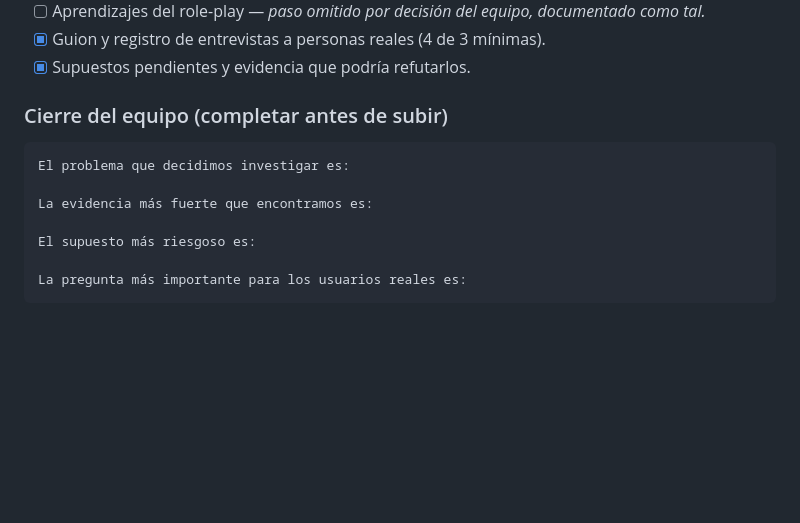
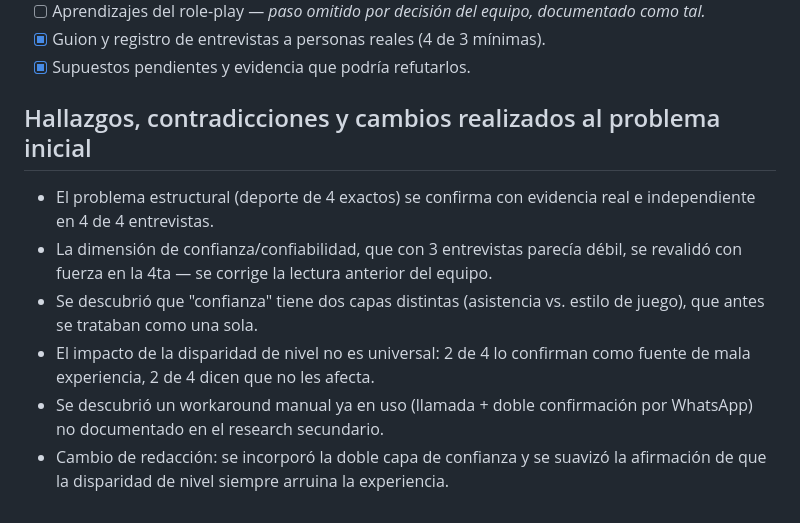
Before and after one commit to Franco090902/productdevelopment2c, a Markdown page: clase-02-descubrimiento.md, the part around one of its changes. Rendered like a GitHub page; blank space fills up the shorter version.

````diff
--- a/clase-02-descubrimiento.md
+++ b/clase-02-descubrimiento.md
@@ -572,14 +615,17 @@ No se realizó esta instancia (paso omitido por decisión del equipo). Sin embar
 - [x] Guion y registro de entrevistas a personas reales (4 de 3 mínimas).
 - [x] Supuestos pendientes y evidencia que podría refutarlos.
 
-### Cierre del equipo (completar antes de subir)
+## Hallazgos, contradicciones y cambios realizados al problema inicial
 
-```text
-El problema que decidimos investigar es:
-
-La evidencia más fuerte que encontramos es:
-
-El supuesto más riesgoso es:
-
-La pregunta más importante para los usuarios reales es:
-```
+- El problema estructural (deporte de 4 exactos) se confirma con evidencia real
+  e independiente en 4 de 4 entrevistas.
+- La dimensión de confianza/confiabilidad, que con 3 entrevistas parecía débil,
+  se revalidó con fuerza en la 4ta — se corrige la lectura anterior del equipo.
+- Se descubrió que "confianza" tiene dos capas distintas (asistencia vs. estilo
+  de juego), que antes se trataban como una sola.
+- El impacto de la disparidad de nivel no es universal: 2 de 4 lo confirman
+  como fuente de mala experiencia, 2 de 4 dicen que no les afecta.
+- Se descubrió un workaround manual ya en uso (llamada + doble confirmación por
+  WhatsApp) no documentado en el research secundario.
+- Cambio de redacción: se incorporó la doble capa de confianza y se suavizó la
+  afirmación de que la disparidad de nivel siempre arruina la experiencia.
````
Also changed, not shown: other parts of clase-02-descubrimiento.md (+44 -1 lines).
